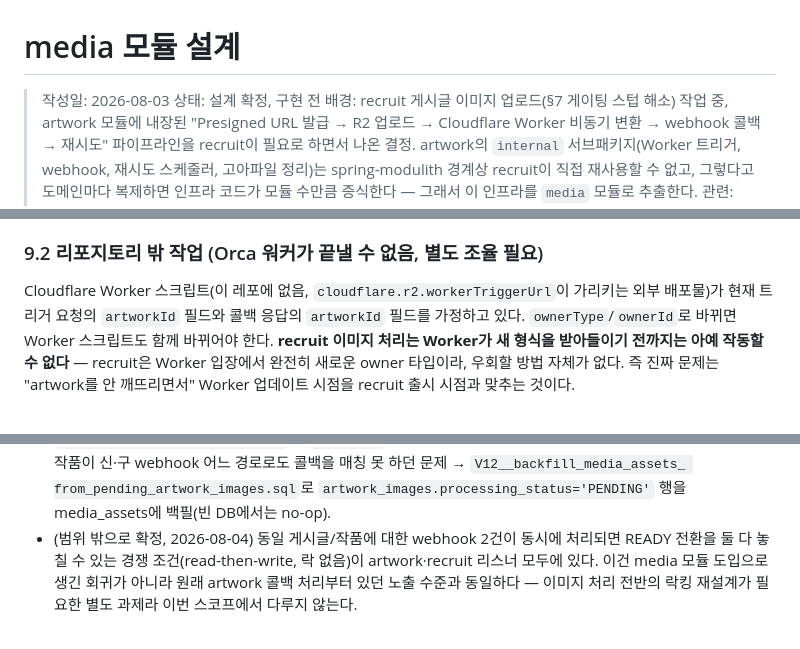
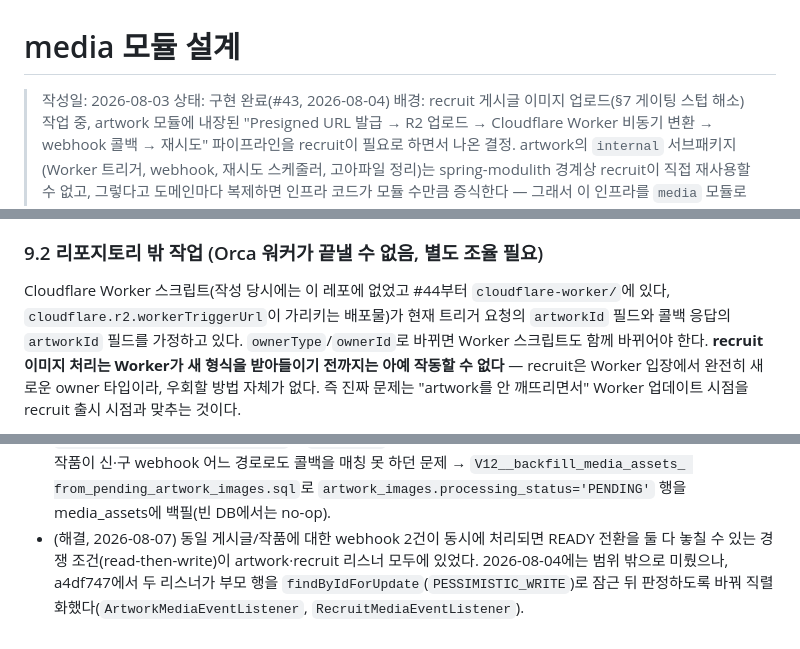
Before and after one commit to pack-in/at-crew-backend, a Markdown page: docs/design/media-module-design.md, 3 parts joined by grey strips. Drawn GitHub-style.

Commit message:
docs(media): 설계 문서를 현재 구현에 맞춘다
머리말 상태, §3 ORIGINAL 화질, §9.2 Worker 위치, §11 경쟁 조건 항목이
구현 이후 갱신되지 않아 코드와 달랐다. 특히 §11은 a4df747에서 이미
비관적 락으로 해결한 경쟁 조건을 여전히 "락 없음"으로 적고 있었다.

```diff
--- a/docs/design/media-module-design.md
+++ b/docs/design/media-module-design.md
@@ -1,7 +1,7 @@
 # media 모듈 설계
 
 > 작성일: 2026-08-03
-> 상태: 설계 확정, 구현 전
+> 상태: 구현 완료(#43, 2026-08-04)
 > 배경: recruit 게시글 이미지 업로드(§7 게이팅 스텁 해소) 작업 중, artwork 모듈에 내장된
 > "Presigned URL 발급 → R2 업로드 → Cloudflare Worker 비동기 변환 → webhook 콜백 → 재시도" 파이프라인을
 > recruit이 필요로 하면서 나온 결정. artwork의 `internal` 서브패키지(Worker 트리거, webhook, 재시도
@@ -353,7 +353,8 @@ media → artwork/recruit 방향 참조 없음 (ownerId는 불투명 문자열,
 
 ### 9.2 리포지토리 밖 작업 (Orca 워커가 끝낼 수 없음, 별도 조율 필요)
 
-Cloudflare Worker 스크립트(이 레포에 없음, `cloudflare.r2.workerTriggerUrl`이 가리키는 외부 배포물)가
+Cloudflare Worker 스크립트(작성 당시에는 이 레포에 없었고 #44부터 `cloudflare-worker/`에 있다,
+`cloudflare.r2.workerTriggerUrl`이 가리키는 배포물)가
 현재 트리거 요청의 `artworkId` 필드와 콜백 응답의 `artworkId` 필드를 가정하고 있다. `ownerType`/`ownerId`로
 바뀌면 Worker 스크립트도 함께 바뀌어야 한다. **recruit 이미지 처리는 Worker가 새 형식을 받아들이기 전까지는
 아예 작동할 수 없다** — recruit은 Worker 입장에서 완전히 새로운 owner 타입이라, 우회할 방법 자체가 없다.
@@ -455,7 +456,7 @@ API 브레이킹 체인지가 아니다. 클라이언트가 요청에 넣는 값
   중이던 작품이 신·구 webhook 어느 경로로도 콜백을 매칭 못 하던 문제 → `V12__backfill_media_assets_
   from_pending_artwork_images.sql`로 `artwork_images.processing_status='PENDING'` 행을 media_assets에
   백필(빈 DB에서는 no-op).
-- (범위 밖으로 확정, 2026-08-04) 동일 게시글/작품에 대한 webhook 2건이 동시에 처리되면 READY 전환을
-  둘 다 놓칠 수 있는 경쟁 조건(read-then-write, 락 없음)이 artwork·recruit 리스너 모두에 있다. 이건
-  media 모듈 도입으로 생긴 회귀가 아니라 원래 artwork 콜백 처리부터 있던 노출 수준과 동일하다 —
-  이미지 처리 전반의 락킹 재설계가 필요한 별도 과제라 이번 스코프에서 다루지 않는다.
+- (해결, 2026-08-07) 동일 게시글/작품에 대한 webhook 2건이 동시에 처리되면 READY 전환을 둘 다 놓칠 수
+  있는 경쟁 조건(read-then-write)이 artwork·recruit 리스너 모두에 있었다. 2026-08-04에는 범위 밖으로
+  미뤘으나, a4df747에서 두 리스너가 부모 행을 `findByIdForUpdate`(`PESSIMISTIC_WRITE`)로 잠근 뒤 판정하도록
+  바꿔 직렬화했다(`ArtworkMediaEventListener`, `RecruitMediaEventListener`).
```
Also changed, not shown: other parts of docs/design/media-module-design.md (+1 -1 lines).
